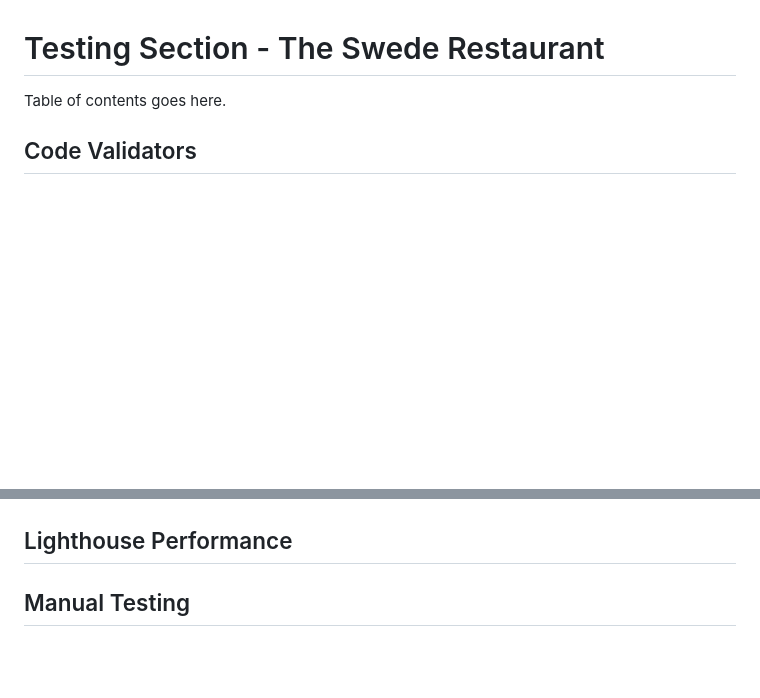
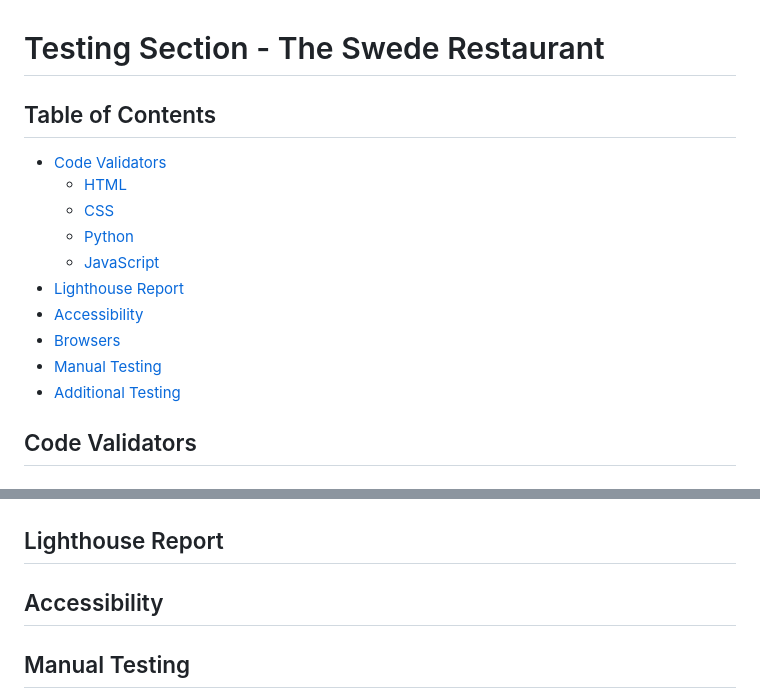
Before and after one commit to gustafsson96/the-swede-restaurant, a Markdown page: TESTING.md, 2 parts joined by grey strips. Rendered like a GitHub page; blank space fills up the shorter version.

Commit message:
Add table of contents to TESTING.md

```diff
--- a/TESTING.md
+++ b/TESTING.md
@@ -1,6 +1,18 @@
 # Testing Section - The Swede Restaurant
 
-Table of contents goes here.
+<a id="table-of-contents"></a>
+## Table of Contents
+
+- [Code Validators]()
+    * [HTML]()
+    * [CSS]()
+    * [Python]()
+    * [JavaScript]()
+- [Lighthouse Report]()
+- [Accessibility]()
+- [Browsers]()
+- [Manual Testing]()
+- [Additional Testing]()
 
 ## Code Validators
 
@@ -164,7 +173,9 @@ To validate the JavaScript code for this project, I used **[JSHint](https://jshi
 
 ![screenshot of jshint validation](/documentation/testing/jshint-validation.png)
 
-## Lighthouse Performance
+## Lighthouse Report
+
+## Accessibility
 
 ## Manual Testing
 
```
Also changed, not shown: other parts of TESTING.md (+0 -3 lines), README.md (+1 -3 lines).
